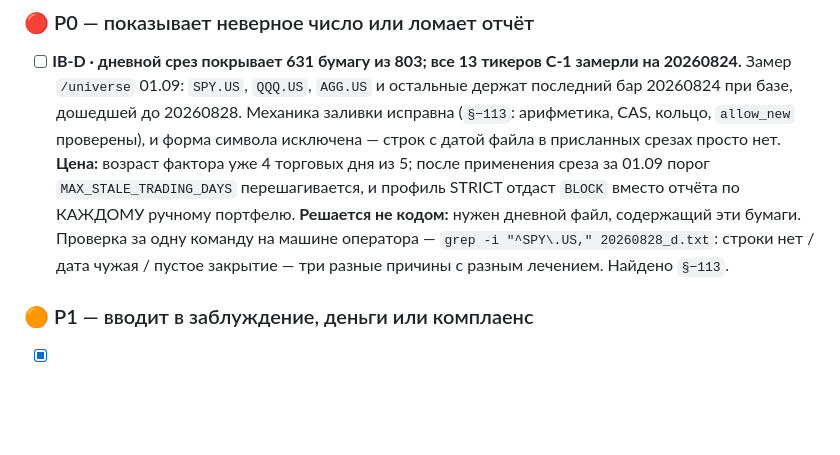
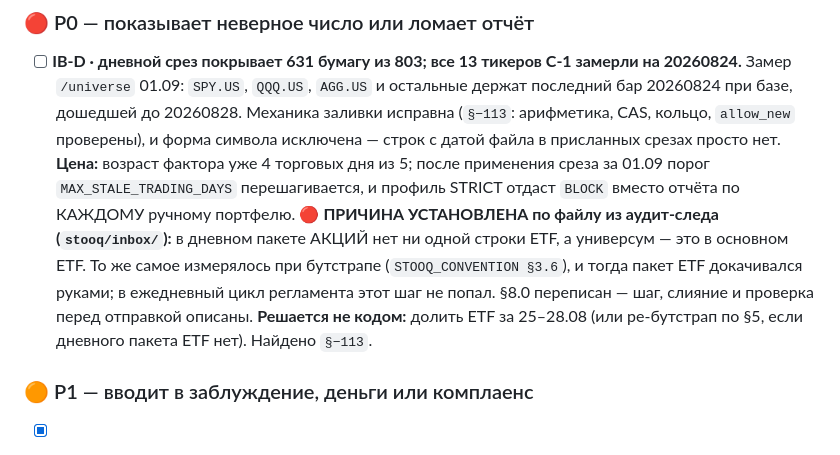
Before and after one commit to YerlanGit/Investment-advisor, a Markdown page: docs/audit/AUDIT.md, the part around the change. Rendered like a GitHub page; blank space fills up the shorter version.

Commit message:
§−113: причина установлена по файлу — регламент потерял шаг «докачать ETF»
Владелец достал применённый файл из аудит-следа (`stooq/inbox/`) и проверил:
всех 13 тикеров C-1 в нём НЕТ НИ ОДНОЙ СТРОКОЙ. Значит 172 недостающие
бумаги — это ETF-часть универсума, а качается пакет АКЦИЙ.

Гистограмма дат сходится со сводкой до строки (8557 за 20260828, 3677 за
20260827, 43 пустых; 3677 + 187 − 2 = 3862 = «чужая дата») — парсер отработал
точно, дефекта в разборе нет.

Ровно это уже измерялось при бутстрапе (`STOOQ_CONVENTION §3.6`: 12 из 12
известных ETF отсутствуют при 10 из 10 акций на месте), и тогда пакет ETF
докачивался руками. В ежедневный цикл регламента шаг не попал: §0 и §8.0
говорили «скачать YYYYMMDD_d.txt → переслать боту, ~15 секунд». Пока файл
собирал человек, шаг держался в голове; как только цикл стал «скачал и
переслал» — исчез, и база пять дней обновлялась на 79 %.

§8.0 переписан: пакет ETF назван обязательным шагом, добавлены слияние,
проверка перед отправкой (`grep -ic "^SPY\.US," файл`) и оговорка про
правило 9 — пакет ETF в 3–4 тыс. строк уходит в вилку «недокачан», поэтому
его сливают, а не шлют отдельно.

Верификация:
  PYTHONPATH=src python -m pytest tests/ -q  → 1960 passed, 7 skipped, 2 xfailed
  зеркало деплой-образа                      → 1847 passed, 120 skipped, 2 xfailed

Co-Authored-By: Claude Opus 5 <noreply@anthropic.com>
Claude-Session: https://claude.ai/code/session_01XrYCPCnKMpvmaT6cVeN3hf

```diff
--- a/docs/audit/AUDIT.md
+++ b/docs/audit/AUDIT.md
@@ -83,10 +83,13 @@ Stooq — приёмка (`verify-universe`), а не блокер: посылк
   срезах просто нет. **Цена:** возраст фактора уже 4 торговых дня из 5; после
   применения среза за 01.09 порог `MAX_STALE_TRADING_DAYS` перешагивается, и
   профиль STRICT отдаст `BLOCK` вместо отчёта по КАЖДОМУ ручному портфелю.
-  **Решается не кодом:** нужен дневной файл, содержащий эти бумаги. Проверка
-  за одну команду на машине оператора —
-  `grep -i "^SPY\.US," 20260828_d.txt`: строки нет / дата чужая / пустое
-  закрытие — три разные причины с разным лечением. Найдено `§−113`.
+  🔴 **ПРИЧИНА УСТАНОВЛЕНА по файлу из аудит-следа (`stooq/inbox/`):** в
+  дневном пакете АКЦИЙ нет ни одной строки ETF, а универсум — это в основном
+  ETF. То же самое измерялось при бутстрапе (`STOOQ_CONVENTION §3.6`), и
+  тогда пакет ETF докачивался руками; в ежедневный цикл регламента этот шаг
+  не попал. §8.0 переписан — шаг, слияние и проверка перед отправкой описаны.
+  **Решается не кодом:** долить ETF за 25–28.08 (или ре-бутстрап по §5, если
+  дневного пакета ETF нет). Найдено `§−113`.
 
 ### 🟠 P1 — вводит в заблуждение, деньги или комплаенс
 
```
Also changed, not shown: 2 other files.
